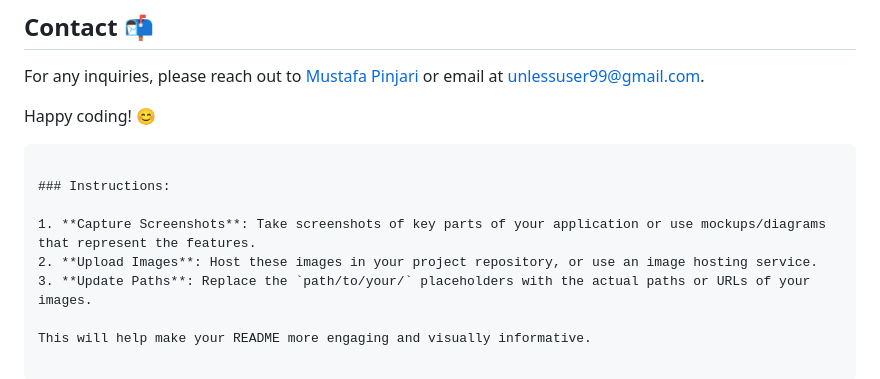
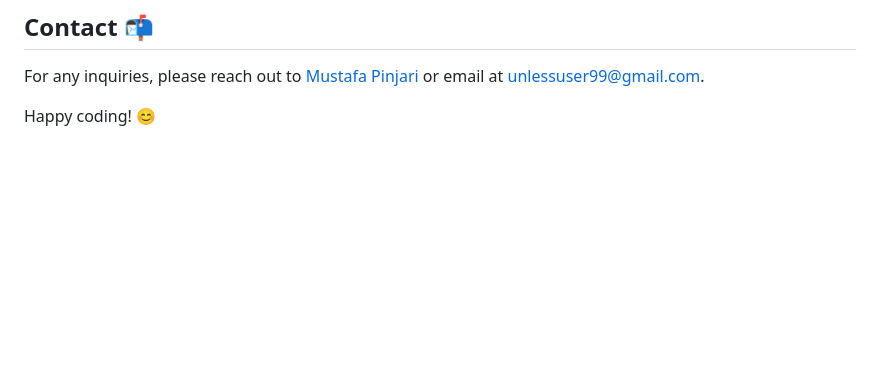
Before and after one commit to MustafaPinjari/NextGenCV, a Markdown page: readme.md, the part around the change. Rendered like a GitHub page; blank space fills up the shorter version.

````diff
--- a/readme.md
+++ b/readme.md
@@ -90,12 +90,3 @@ This project is licensed under the MIT License - see the [LICENSE](LICENSE) file
 For any inquiries, please reach out to [Mustafa Pinjari](https://www.linkedin.com/in/mustafa-pinjari-287625256/) or email at [unlessuser99@gmail.com](mailto:unlessuser99@gmail.com).
 
 Happy coding! 😊
-```
-
-### Instructions:
-
-1. **Capture Screenshots**: Take screenshots of key parts of your application or use mockups/diagrams that represent the features.
-2. **Upload Images**: Host these images in your project repository, or use an image hosting service.
-3. **Update Paths**: Replace the `path/to/your/` placeholders with the actual paths or URLs of your images.
-
-This will help make your README more engaging and visually informative.
````
